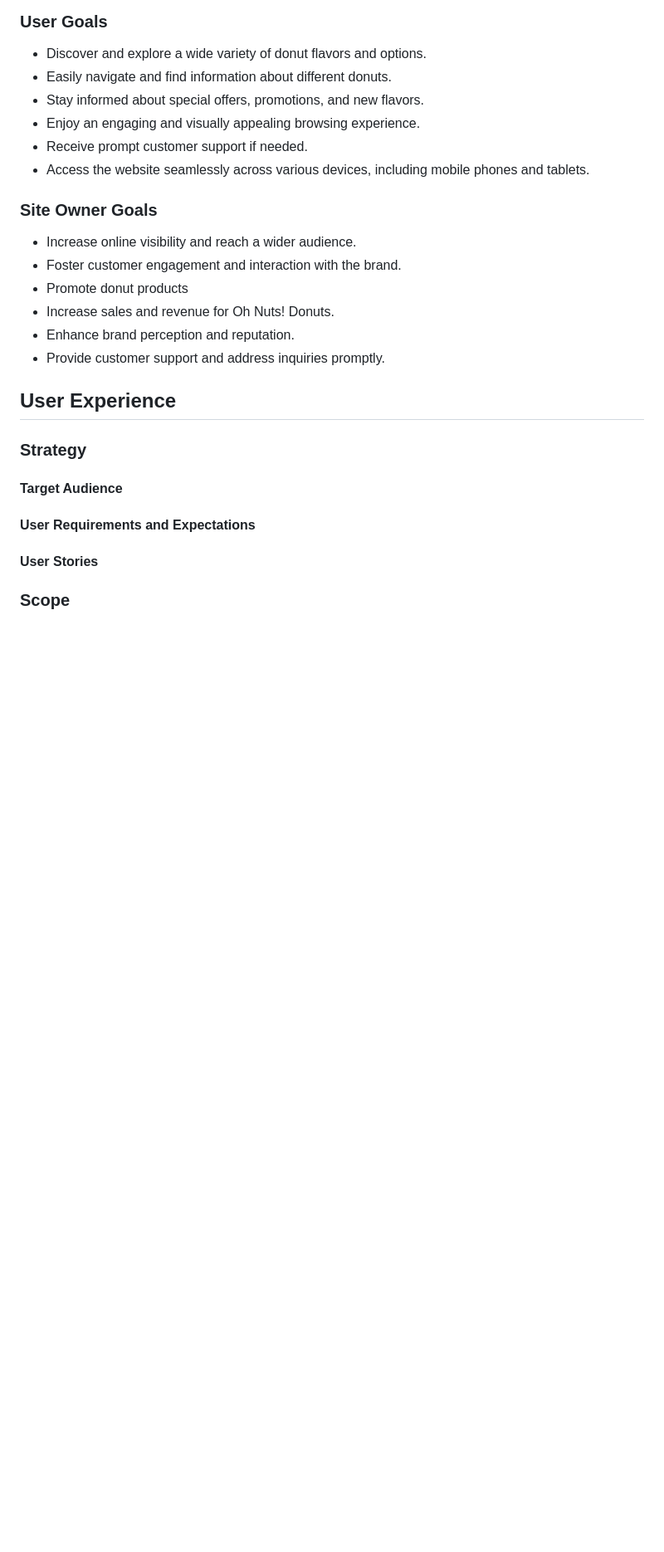
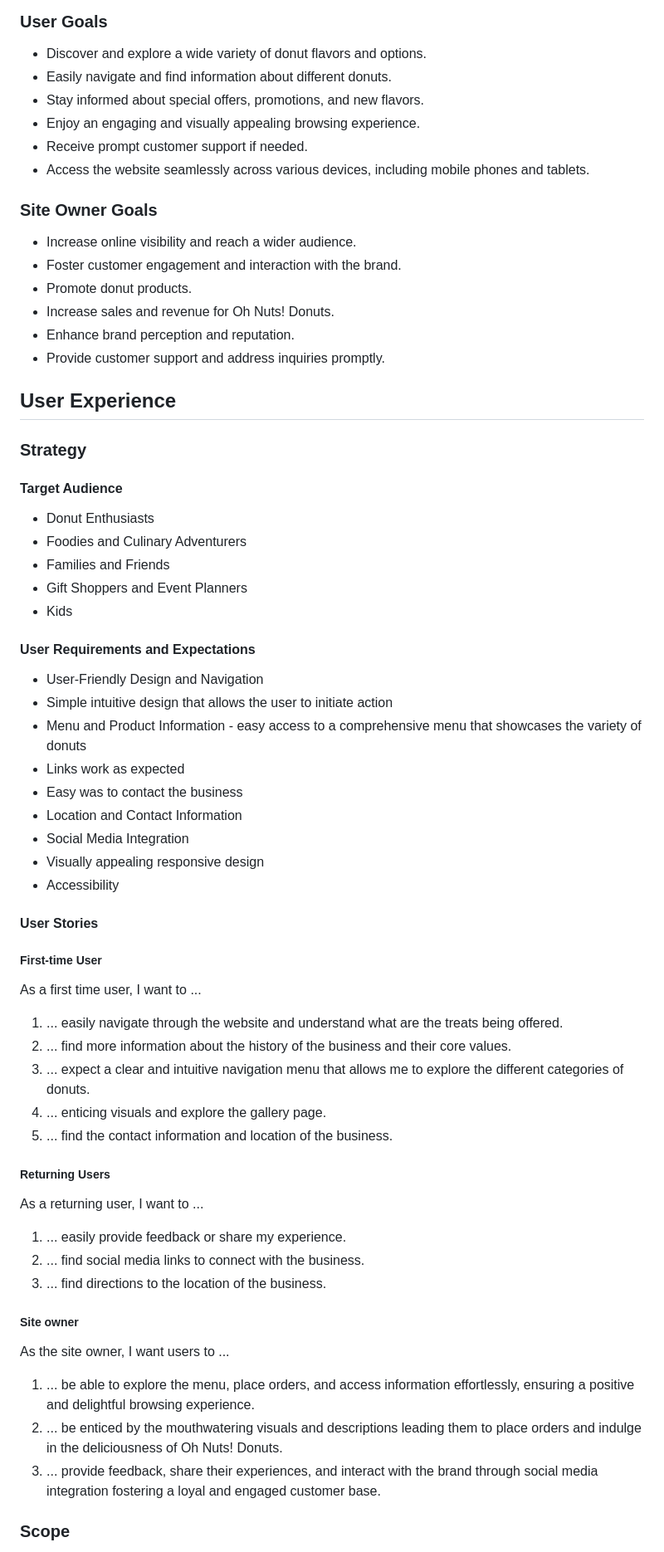
Before and after one commit to deeksha-varma/portfolio_project_1, a Markdown page: README.md, the part around the change printed below. Shown: that part at 83% size. Drawn GitHub-style; blank space fills up the shorter version.

```diff
--- a/README.md
+++ b/README.md
@@ -23,7 +48,7 @@ Donut Enthusiasts, Foodies and Culinary Adventurers, Families and Friends, Gift
 ### Site Owner Goals
 * Increase online visibility and reach a wider audience.
 * Foster customer engagement and interaction with the brand.
-* Promote donut products
+* Promote donut products.
 * Increase sales and revenue for Oh Nuts! Donuts.
 * Enhance brand perception and reputation.
 * Provide customer support and address inquiries promptly.
@@ -31,8 +56,45 @@ Donut Enthusiasts, Foodies and Culinary Adventurers, Families and Friends, Gift
 ## User Experience
 
 ### Strategy
+
 #### Target Audience
+- Donut Enthusiasts
+- Foodies and Culinary Adventurers
+- Families and Friends
+- Gift Shoppers and Event Planners
+- Kids
+
 #### User Requirements and Expectations
+- User-Friendly Design and Navigation
+- Simple intuitive design that allows the user to initiate action
+- Menu and Product Information - easy access to a comprehensive menu that showcases the variety of donuts
+- Links work as expected
+- Easy was to contact the business
+- Location and Contact Information
+- Social Media Integration
+- Visually appealing responsive design
+- Accessibility
+
 #### User Stories
 
+##### First-time User
+As a first time user, I want to ...
+1. ... easily navigate through the website and understand what are the treats being offered.
+2. ... find more information about the history of the business and their core values.
+3. ... expect a clear and intuitive navigation menu that allows me to explore the different categories of donuts.
+4. ... enticing visuals and explore the gallery page.
+5. ... find the contact information and location of the business.
+
+##### Returning Users
+As a returning user, I want to ...
+1. ... easily provide feedback or share my experience.
+2. ... find social media links to connect with the business.
+3. ... find directions to the location of the business.
+
+##### Site owner
+As the site owner, I want users to ...
+1. ... be able to explore the menu, place orders, and access information effortlessly, ensuring a positive and delightful browsing experience.
+2. ... be enticed by the mouthwatering visuals and descriptions leading them to place orders and indulge in the deliciousness of Oh Nuts! Donuts.
+2. ... provide feedback, share their experiences, and interact with the brand through social media integration fostering a loyal and engaged customer base.
+
 ### Scope
```
Also changed, not shown: other parts of README.md (+58 -9 lines).
